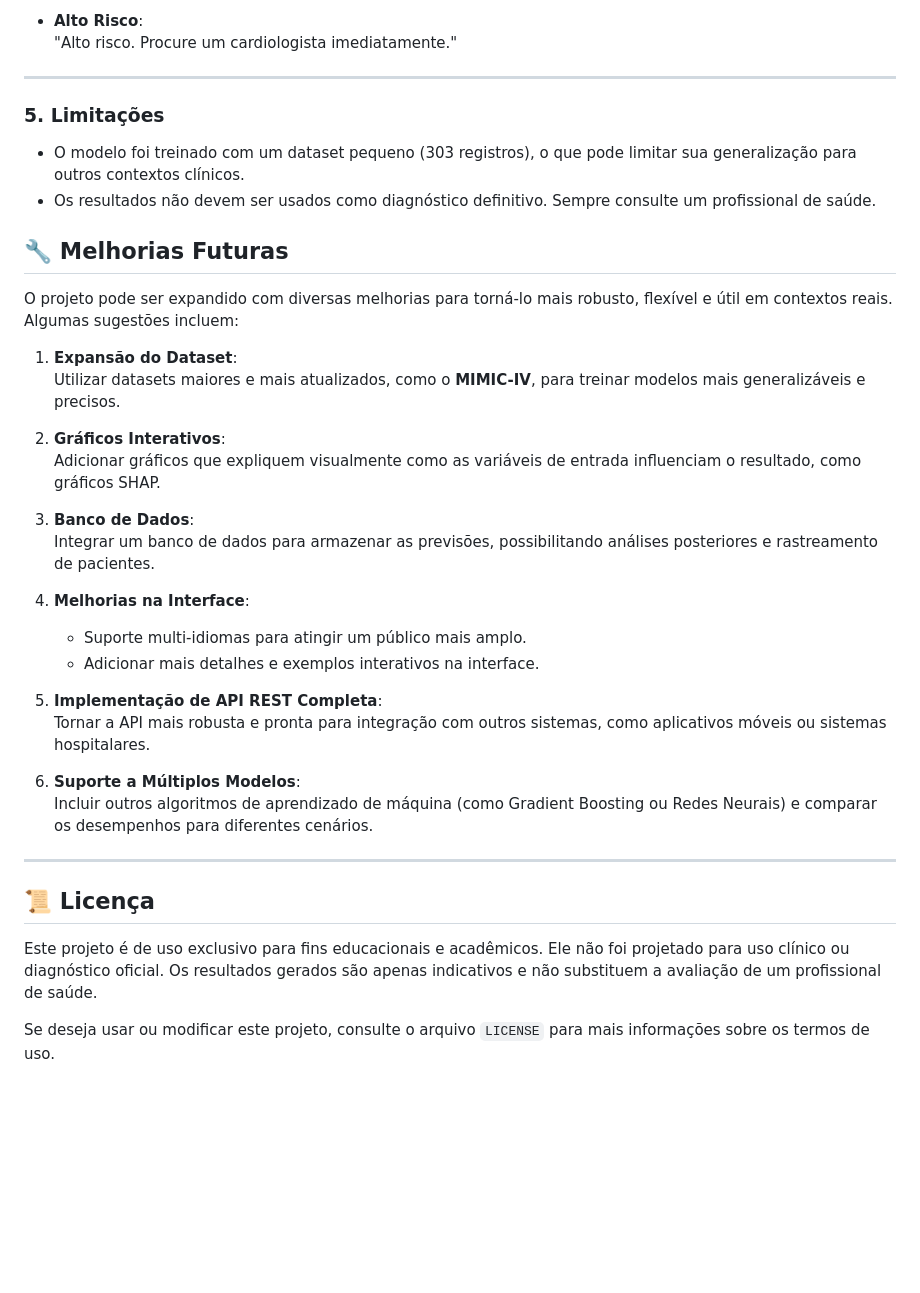
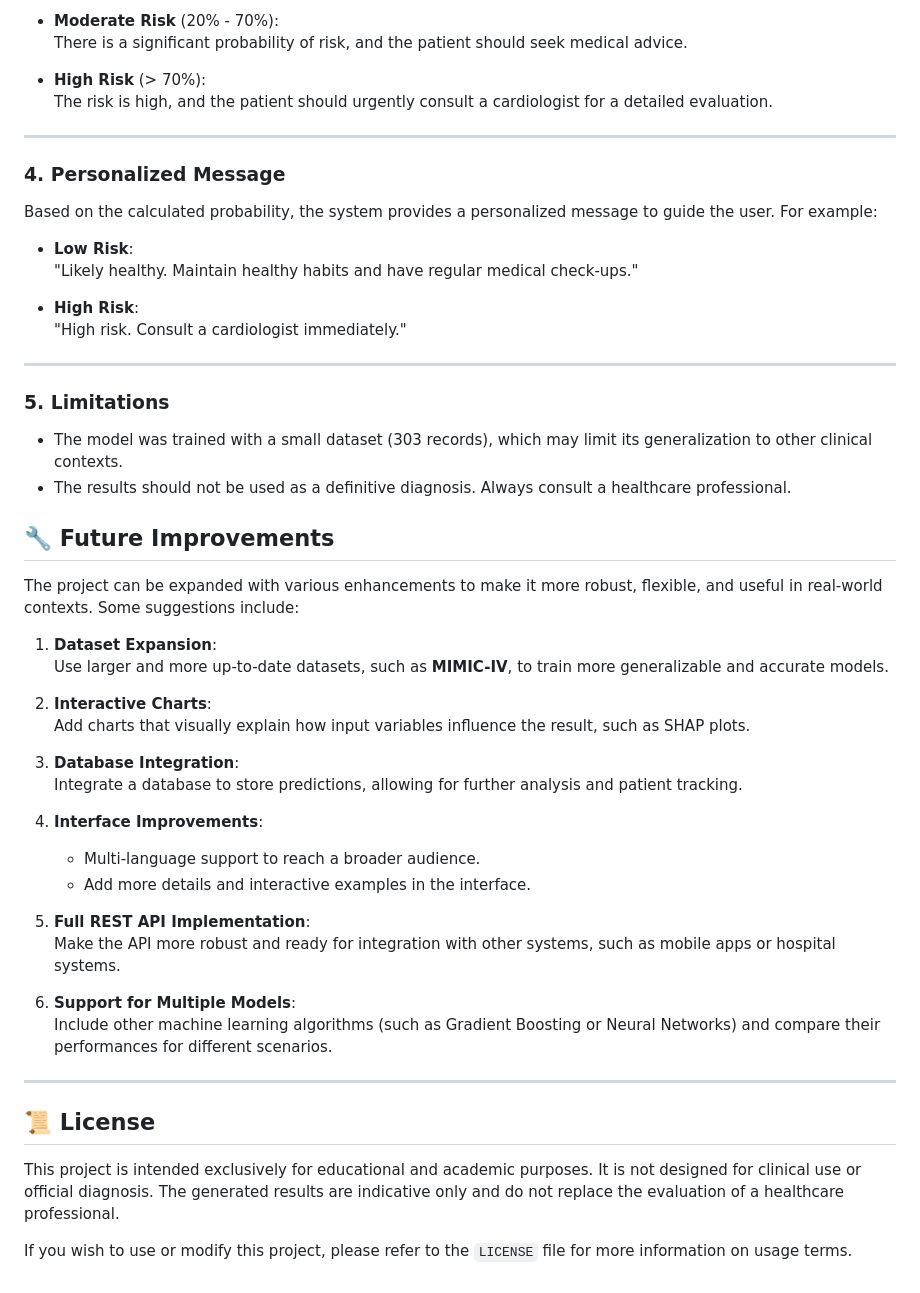
Before and after one commit to edujoliver/projetodoencascardiacas, a Markdown page: README.md, the part around one of its changes. Rendered like a GitHub page; blank space fills up the shorter version.

```diff
--- a/README.md
+++ b/README.md
@@ -152,40 +140,54 @@ Com base na probabilidade calculada, o sistema fornece uma mensagem personalizad
 
-- **Alto Risco**:
-  "Alto risco. Procure um cardiologista imediatamente."
+- **Moderate Risk** (20% - 70%):
+  There is a significant probability of risk, and the patient should seek medical advice.
+
+- **High Risk** (> 70%):
+  The risk is high, and the patient should urgently consult a cardiologist for a detailed evaluation.
 
 ---
 
-### **5. Limitações**
-- O modelo foi treinado com um dataset pequeno (303 registros), o que pode limitar sua generalização para outros contextos clínicos.
-- Os resultados não devem ser usados como diagnóstico definitivo. Sempre consulte um profissional de saúde.
+### **4. Personalized Message**
+Based on the calculated probability, the system provides a personalized message to guide the user. For example:
 
-## 🔧 **Melhorias Futuras**
+- **Low Risk**:
+  "Likely healthy. Maintain healthy habits and have regular medical check-ups."
 
-O projeto pode ser expandido com diversas melhorias para torná-lo mais robusto, flexível e útil em contextos reais. Algumas sugestões incluem:
-
-1. **Expansão do Dataset**:
-   Utilizar datasets maiores e mais atualizados, como o **MIMIC-IV**, para treinar modelos mais generalizáveis e precisos.
-
-2. **Gráficos Interativos**:
-   Adicionar gráficos que expliquem visualmente como as variáveis de entrada influenciam o resultado, como gráficos SHAP.
-
-3. **Banco de Dados**:
-   Integrar um banco de dados para armazenar as previsões, possibilitando análises posteriores e rastreamento de pacientes.
-
-4. **Melhorias na Interface**:
-   - Suporte multi-idiomas para atingir um público mais amplo.
-   - Adicionar mais detalhes e exemplos interativos na interface.
-
-5. **Implementação de API REST Completa**:
-   Tornar a API mais robusta e pronta para integração com outros sistemas, como aplicativos móveis ou sistemas hospitalares.
-
-6. **Suporte a Múltiplos Modelos**:
-   Incluir outros algoritmos de aprendizado de máquina (como Gradient Boosting ou Redes Neurais) e comparar os desempenhos para diferentes cenários.
+- **High Risk**:
+  "High risk. Consult a cardiologist immediately."
 
 ---
 
-## 📜 **Licença**
+### **5. Limitations**
+- The model was trained with a small dataset (303 records), which may limit its generalization to other clinical contexts.
+- The results should not be used as a definitive diagnosis. Always consult a healthcare professional.
 
-Este projeto é de uso exclusivo para fins educacionais e acadêmicos. Ele não foi projetado para uso clínico ou diagnóstico oficial. Os resultados gerados são apenas indicativos e não substituem a avaliação de um profissional de saúde.
+## 🔧 **Future Improvements**
 
-Se deseja usar ou modificar este projeto, consulte o arquivo `LICENSE` para mais informações sobre os termos de uso.
+The project can be expanded with various enhancements to make it more robust, flexible, and useful in real-world contexts. Some suggestions include:
+
+1. **Dataset Expansion**:
+   Use larger and more up-to-date datasets, such as **MIMIC-IV**, to train more generalizable and accurate models.
+
+2. **Interactive Charts**:
+   Add charts that visually explain how input variables influence the result, such as SHAP plots.
+
+3. **Database Integration**:
+   Integrate a database to store predictions, allowing for further analysis and patient tracking.
+
+4. **Interface Improvements**:
+   - Multi-language support to reach a broader audience.
+   - Add more details and interactive examples in the interface.
+
+5. **Full REST API Implementation**:
+   Make the API more robust and ready for integration with other systems, such as mobile apps or hospital systems.
+
+6. **Support for Multiple Models**:
+   Include other machine learning algorithms (such as Gradient Boosting or Neural Networks) and compare their performances for different scenarios.
+
+---
+
+## 📜 **License**
+
+This project is intended exclusively for educational and academic purposes. It is not designed for clinical use or official diagnosis. The generated results are indicative only and do not replace the evaluation of a healthcare professional.
+
+If you wish to use or modify this project, please refer to the `LICENSE` file for more information on usage terms.
```
Also changed, not shown: other parts of README.md (+90 -102 lines).
